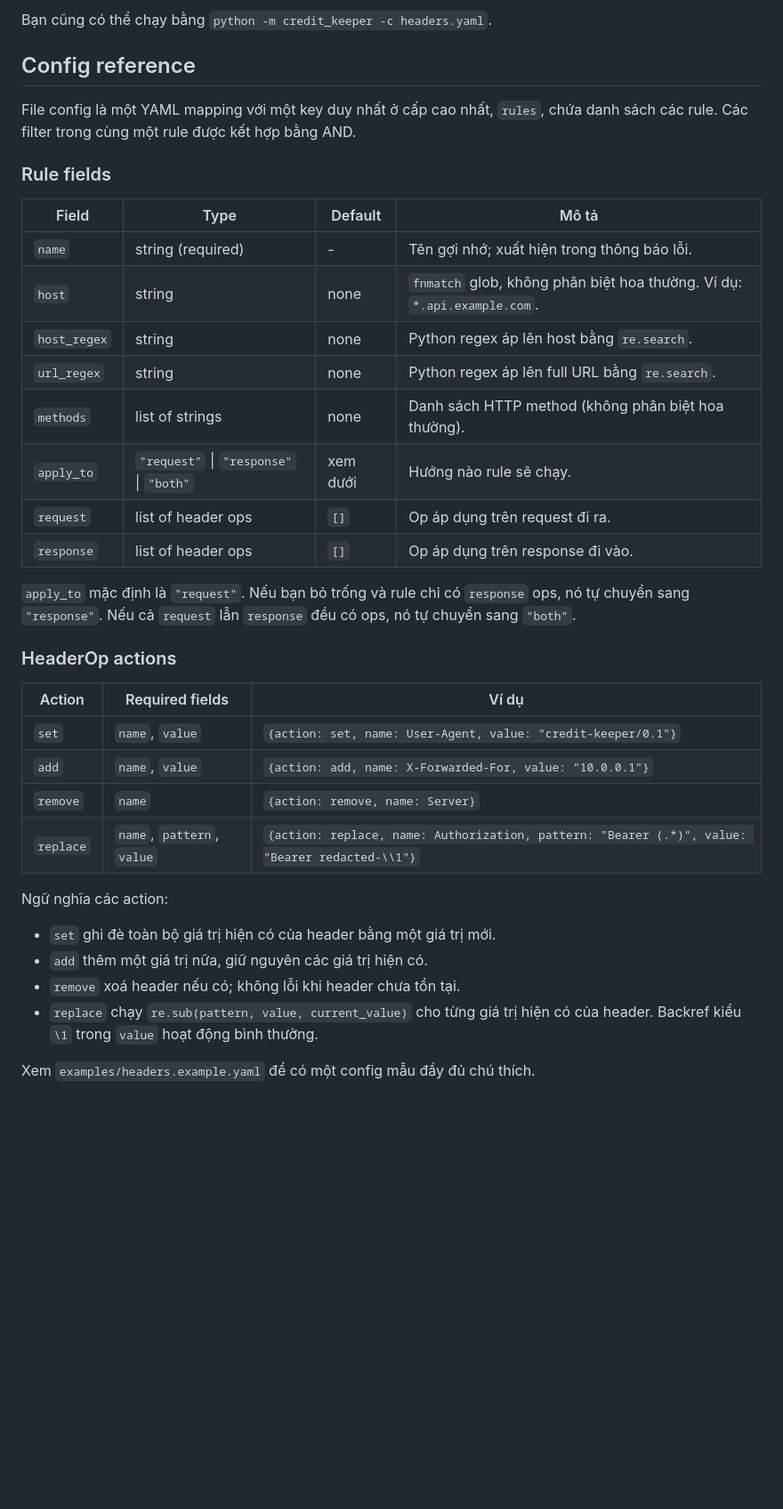
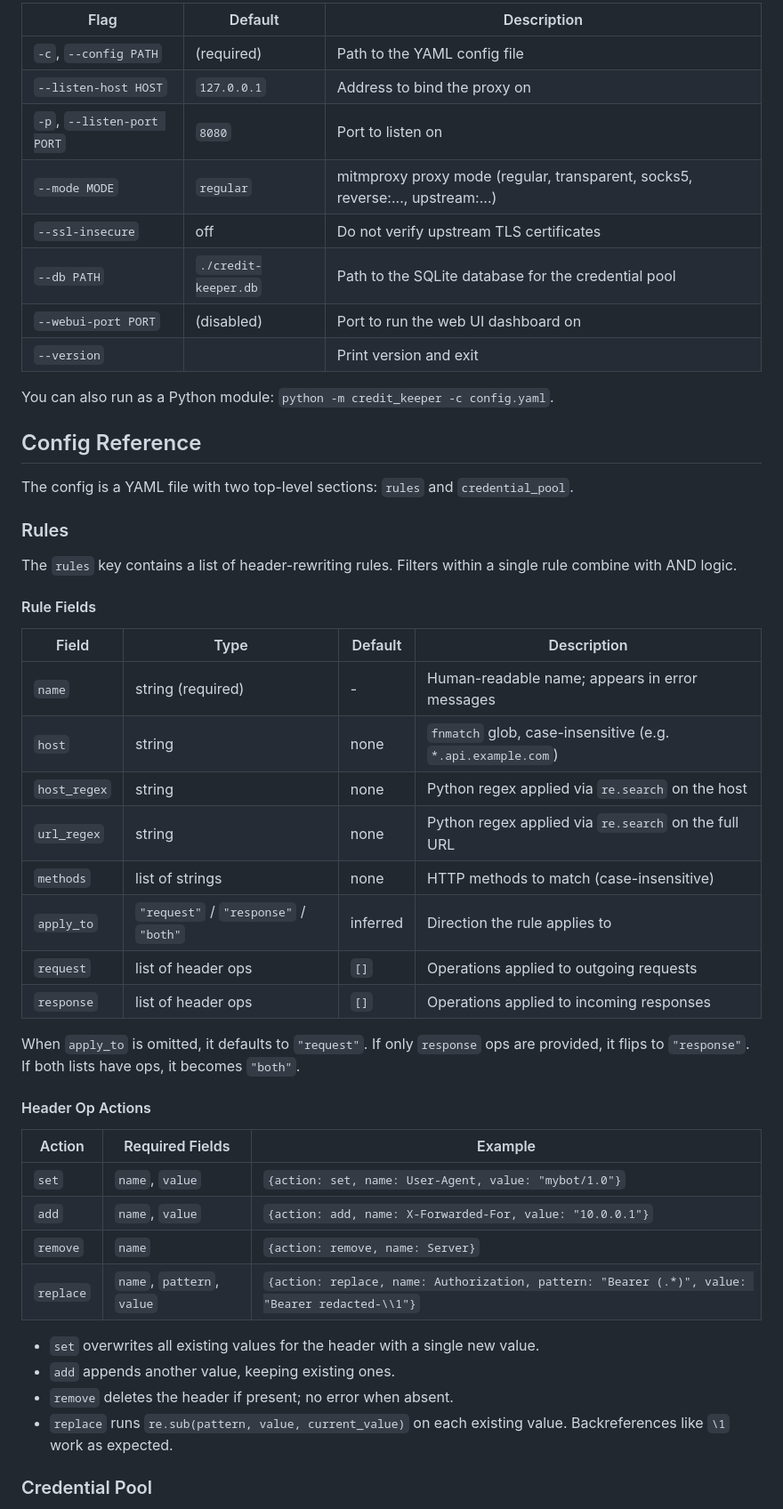
Before and after one commit to longdoanz/credit-keeper, a Markdown page: README.md, the part around one of its changes. Shown at 89% size. GitHub-like rendering; blank space fills up the shorter version.

```diff
--- a/README.md
+++ b/README.md
@@ -76,43 +78,53 @@ CLI options:
 
-Bạn cũng có thể chạy bằng `python -m credit_keeper -c headers.yaml`.
+| Flag | Default | Description |
+|------|---------|-------------|
+| `-c`, `--config PATH` | (required) | Path to the YAML config file |
+| `--listen-host HOST` | `127.0.0.1` | Address to bind the proxy on |
+| `-p`, `--listen-port PORT` | `8080` | Port to listen on |
+| `--mode MODE` | `regular` | mitmproxy proxy mode (regular, transparent, socks5, reverse:..., upstream:...) |
+| `--ssl-insecure` | off | Do not verify upstream TLS certificates |
+| `--db PATH` | `./credit-keeper.db` | Path to the SQLite database for the credential pool |
+| `--webui-port PORT` | (disabled) | Port to run the web UI dashboard on |
+| `--version` | | Print version and exit |
 
-## Config reference
+You can also run as a Python module: `python -m credit_keeper -c config.yaml`.
 
-File config là một YAML mapping với một key duy nhất ở cấp cao nhất, `rules`,
-chứa danh sách các rule. Các filter trong cùng một rule được kết hợp bằng AND.
+## Config Reference
 
-### Rule fields
+The config is a YAML file with two top-level sections: `rules` and `credential_pool`.
 
-| Field        | Type                                        | Default     | Mô tả |
-|--------------|---------------------------------------------|-------------|-------|
-| `name`       | string (required)                           | -           | Tên gợi nhớ; xuất hiện trong thông báo lỗi. |
-| `host`       | string                                      | none        | `fnmatch` glob, không phân biệt hoa thường. Ví dụ: `*.api.example.com`. |
-| `host_regex` | string                                      | none        | Python regex áp lên host bằng `re.search`. |
-| `url_regex`  | string                                      | none        | Python regex áp lên full URL bằng `re.search`. |
-| `methods`    | list of strings                             | none        | Danh sách HTTP method (không phân biệt hoa thường). |
-| `apply_to`   | `"request"` \| `"response"` \| `"both"`     | xem dưới    | Hướng nào rule sẽ chạy. |
-| `request`    | list of header ops                          | `[]`        | Op áp dụng trên request đi ra. |
-| `response`   | list of header ops                          | `[]`        | Op áp dụng trên response đi vào. |
+### Rules
 
-`apply_to` mặc định là `"request"`. Nếu bạn bỏ trống và rule chỉ có `response`
-ops, nó tự chuyển sang `"response"`. Nếu cả `request` lẫn `response` đều có
-ops, nó tự chuyển sang `"both"`.
+The `rules` key contains a list of header-rewriting rules. Filters within a single rule combine with AND logic.
 
-### HeaderOp actions
+#### Rule Fields
 
-| Action     | Required fields           | Ví dụ |
-|------------|---------------------------|-------|
-| `set`      | `name`, `value`           | `{action: set, name: User-Agent, value: "credit-keeper/0.1"}` |
-| `add`      | `name`, `value`           | `{action: add, name: X-Forwarded-For, value: "10.0.0.1"}` |
-| `remove`   | `name`                    | `{action: remove, name: Server}` |
-| `replace`  | `name`, `pattern`, `value`| `{action: replace, name: Authorization, pattern: "Bearer (.*)", value: "Bearer redacted-\\1"}` |
+| Field | Type | Default | Description |
+|-------|------|---------|-------------|
+| `name` | string (required) | - | Human-readable name; appears in error messages |
+| `host` | string | none | `fnmatch` glob, case-insensitive (e.g. `*.api.example.com`) |
+| `host_regex` | string | none | Python regex applied via `re.search` on the host |
+| `url_regex` | string | none | Python regex applied via `re.search` on the full URL |
+| `methods` | list of strings | none | HTTP methods to match (case-insensitive) |
+| `apply_to` | `"request"` / `"response"` / `"both"` | inferred | Direction the rule applies to |
+| `request` | list of header ops | `[]` | Operations applied to outgoing requests |
+| `response` | list of header ops | `[]` | Operations applied to incoming responses |
 
-Ngữ nghĩa các action:
+When `apply_to` is omitted, it defaults to `"request"`. If only `response` ops are provided, it flips to `"response"`. If both lists have ops, it becomes `"both"`.
 
-- `set` ghi đè toàn bộ giá trị hiện có của header bằng một giá trị mới.
-- `add` thêm một giá trị nữa, giữ nguyên các giá trị hiện có.
-- `remove` xoá header nếu có; không lỗi khi header chưa tồn tại.
-- `replace` chạy `re.sub(pattern, value, current_value)` cho từng giá trị hiện
-  có của header. Backref kiểu `\1` trong `value` hoạt động bình thường.
+#### Header Op Actions
 
-Xem `examples/headers.example.yaml` để có một config mẫu đầy đủ chú thích.
+| Action | Required Fields | Example |
+|--------|----------------|---------|
+| `set` | `name`, `value` | `{action: set, name: User-Agent, value: "mybot/1.0"}` |
+| `add` | `name`, `value` | `{action: add, name: X-Forwarded-For, value: "10.0.0.1"}` |
+| `remove` | `name` | `{action: remove, name: Server}` |
+| `replace` | `name`, `pattern`, `value` | `{action: replace, name: Authorization, pattern: "Bearer (.*)", value: "Bearer redacted-\\1"}` |
+
+- `set` overwrites all existing values for the header with a single new value.
+- `add` appends another value, keeping existing ones.
+- `remove` deletes the header if present; no error when absent.
+- `replace` runs `re.sub(pattern, value, current_value)` on each existing value. Backreferences like `\1` work as expected.
+
+### Credential Pool
+
```
Also changed, not shown: other parts of README.md (+107 -112 lines), AGENTS.md (added, +132 -0 lines).
